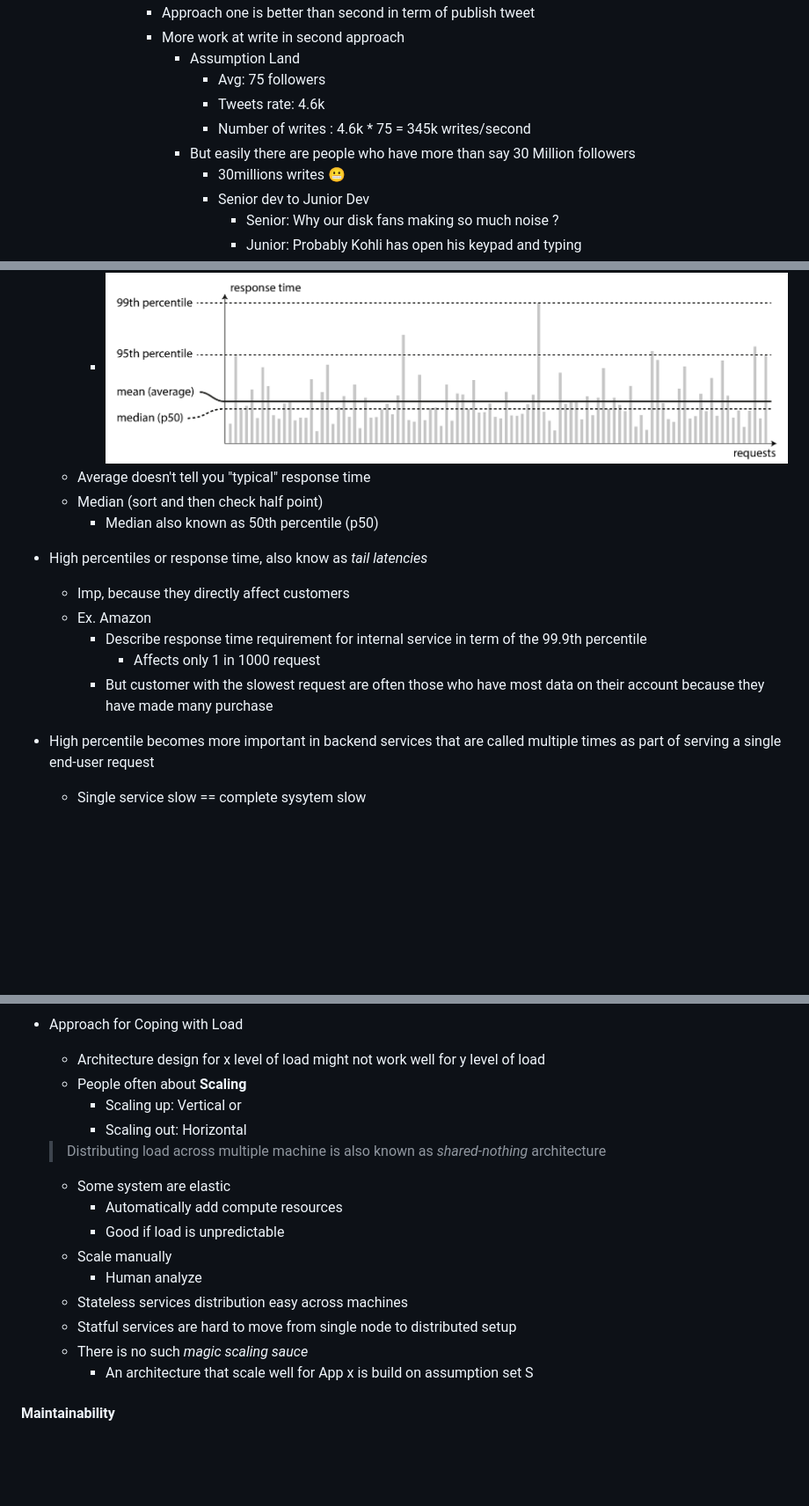
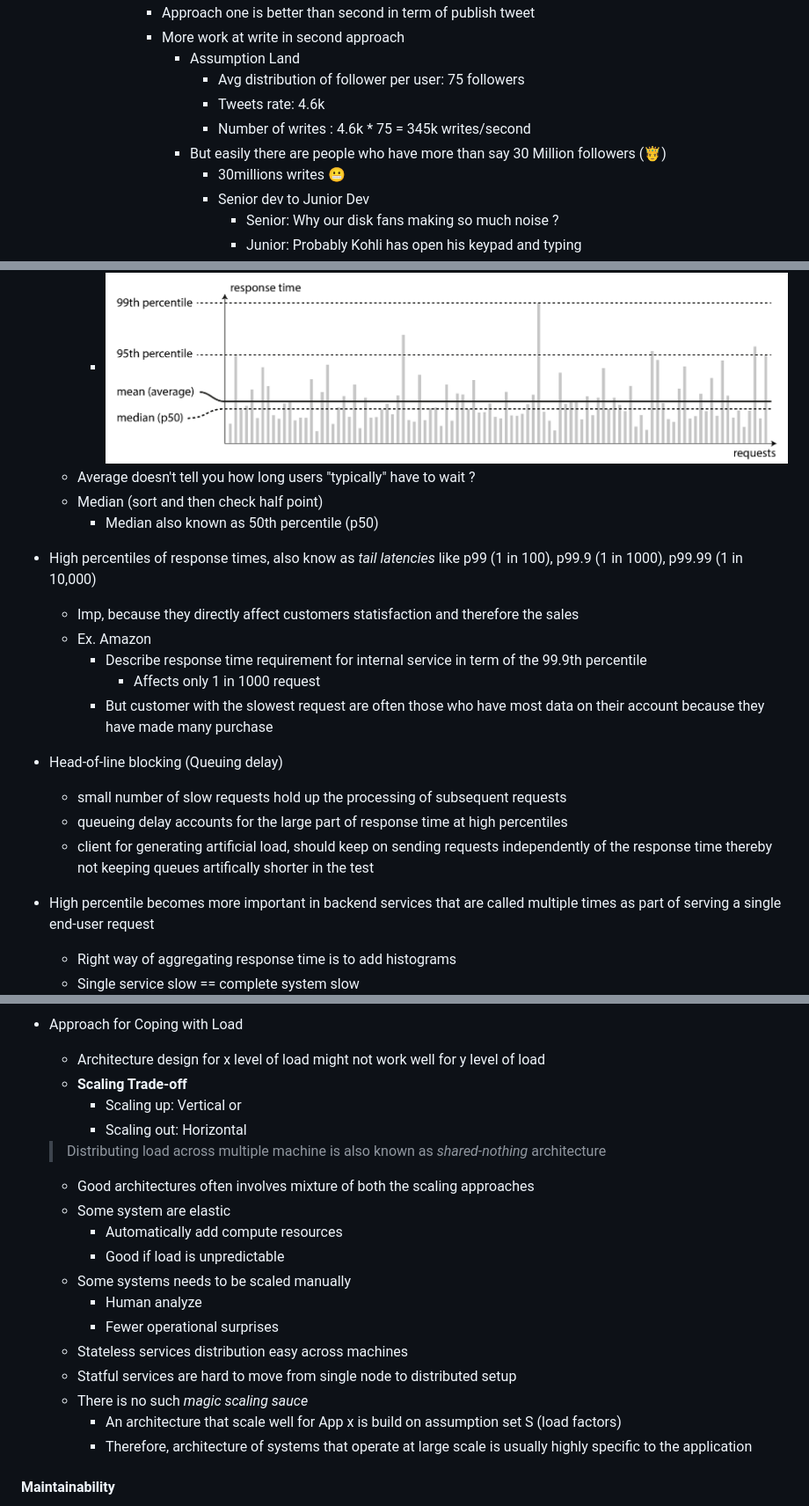
Before and after one commit to souraavv/whitepapers-and-books, a Markdown page: books/designing-data-intensive-applications.md, 3 parts joined by grey strips. Shown at 88% size. Drawn GitHub-style; blank space fills up the shorter version.

Commit message:
Added notes to scalability

```diff
--- a/books/designing-data-intensive-applications.md
+++ b/books/designing-data-intensive-applications.md
@@ -137,10 +137,10 @@
                 - Approach one is better than second in term of publish tweet
                 - More work at write in second approach
                     - Assumption Land
-                        - Avg: 75 followers
+                        - Avg distribution of follower per user: 75 followers
                         - Tweets rate: 4.6k
                         - Number of writes : 4.6k * 75 = 345k writes/second
-                    - But easily there are people who have more than say 30 Million followers
+                    - But easily there are people who have more than say 30 Million followers (🤴)
                         - 30millions writes 😬
                         - Senior dev to Junior Dev
                             - Senior: Why our disk fans making so much noise ?
@@ -161,35 +161,43 @@
 - Think of response time not as a single number, but as a distribution of values
     - Percentile is better metric than average
         - ![Percentile](./images/ddia_0104.png)
-    - Average doesn't tell you "typical" response time
+    - Average doesn't tell you how long users "typically" have to wait ?
     - Median (sort and then check half point)
         - Median also known as 50th percentile (p50)
 
-- High percentiles or response time, also know as *tail latencies*
-    - Imp, because they directly affect customers
+- High percentiles of response times, also know as *tail latencies* like p99 (1 in 100), p99.9 (1 in 1000), p99.99 (1 in 10,000)
+    - Imp, because they directly affect customers statisfaction and therefore the sales
     - Ex. Amazon
         - Describe response time requirement for internal service in term of the 99.9th percentile
             - Affects only 1 in 1000 request
         - But customer with the slowest request are often those who have most data on their account because they have made many purchase
+- Head-of-line blocking (Queuing delay)
+  - small number of slow requests hold up the processing of subsequent requests
+  - queueing delay accounts for the large part of response time at high percentiles
+  - client for generating artificial load, should keep on sending requests independently of the response time thereby not keeping queues artifically shorter in the test
 - High percentile becomes more important in backend services that are called multiple times as part of serving a single end-user request
-    - Single service slow == complete sysytem slow
+    - Right way of aggregating response time is to add histograms
+    - Single service slow == complete system slow
     ![Several backend calls](./images/ddia_0105.png)
 
 - Approach for Coping with Load
     - Architecture design for x level of load might not work well for y level of load
-    - People often about **Scaling**
+    - **Scaling Trade-off**
         - Scaling up: Vertical or
         - Scaling out: Horizontal
     > Distributing load across multiple machine is also known as *shared-nothing* architecture
+    - Good architectures often involves mixture of both the scaling approaches
     - Some system are elastic
         - Automatically add compute resources
         - Good if load is unpredictable
-    - Scale manually
+    - Some systems needs to be scaled manually
         - Human analyze
+        - Fewer operational surprises
     - Stateless services distribution easy across machines
     - Statful services are hard to move from single node to distributed setup
     - There is no such *magic scaling sauce*
-        - An architecture that scale well for App x is build on assumption set S
+        - An architecture that scale well for App x is build on assumption set S (load factors)
+        - Therefore, architecture of systems that operate at large scale is usually highly specific to the application
 
 #### Maintainability
 
```
Also changed, not shown: other parts of books/designing-data-intensive-applications.md (+3 -3 lines).
